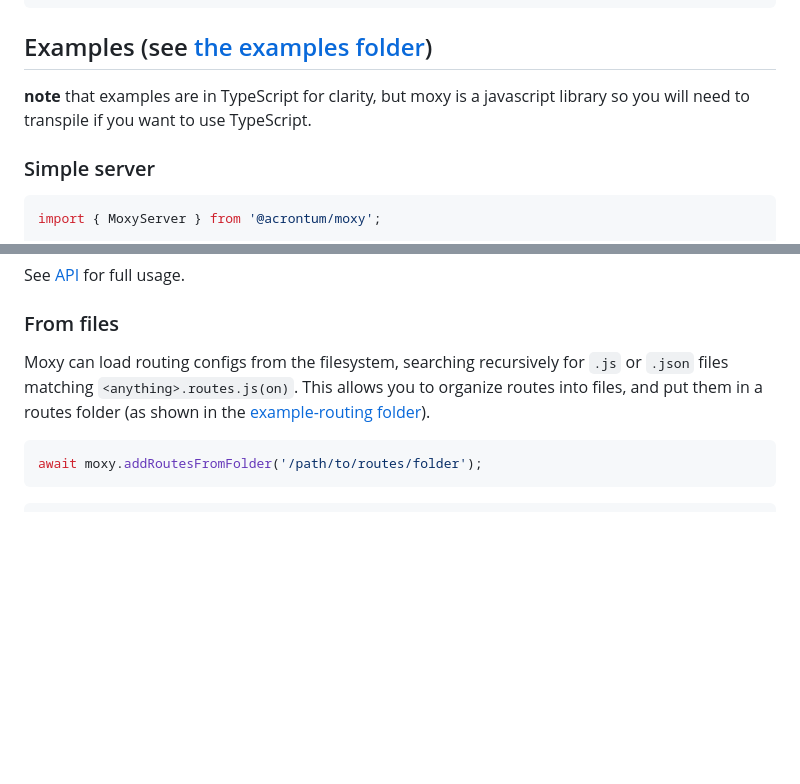
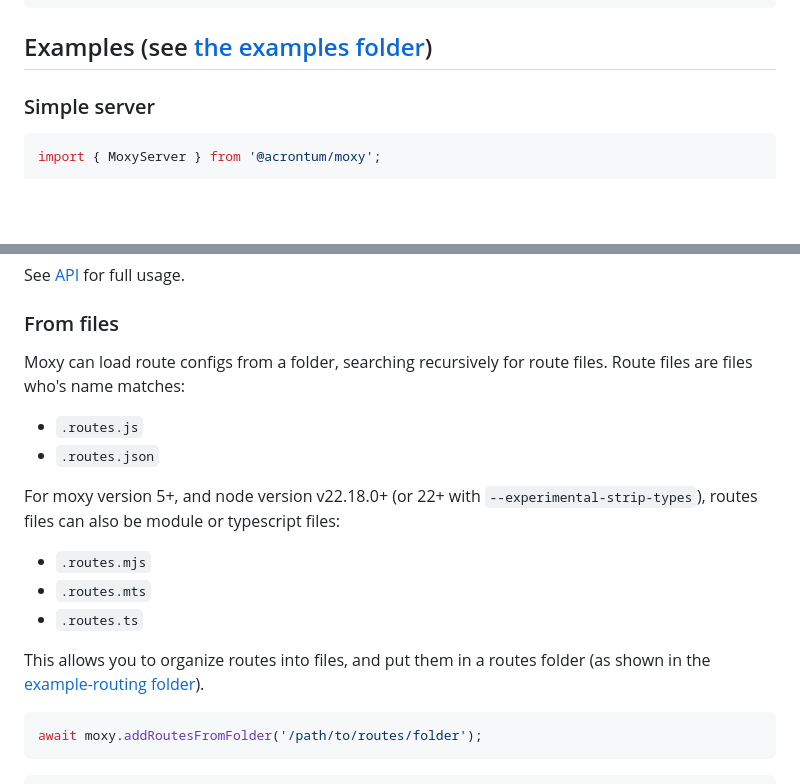
Before and after one commit to acrontum/moxy, a Markdown page: readme.md, 2 parts joined by grey strips. GitHub-like rendering; blank space fills up the shorter version.

Commit message:
docs(readme): update file loading docs

````diff
--- a/readme.md
+++ b/readme.md
@@ -156,8 +156,6 @@ services:
 
 
 ## Examples (see [the examples folder](./examples))
-
-**note** that examples are in TypeScript for clarity, but moxy is a javascript library so you will need to transpile if you want to use TypeScript.
 
 
 ### Simple server
@@ -781,7 +779,17 @@ See [API](#api) for full usage.
 
 ### From files
 
-Moxy can load routing configs from the filesystem, searching recursively for `.js` or `.json` files matching `<anything>.routes.js(on)`. This allows you to organize routes into files, and put them in a routes folder (as shown in the [example-routing folder](./examples/example-routing/)).
+Moxy can load route configs from a folder, searching recursively for route files. Route files are files who's name matches:
+- `.routes.js`
+- `.routes.json`
+
+For moxy version 5+, and node version v22.18.0+ (or 22+ with `--experimental-strip-types`), routes files can also be module or typescript files:
+- `.routes.mjs`
+- `.routes.mts`
+- `.routes.ts`
+
+
+This allows you to organize routes into files, and put them in a routes folder (as shown in the [example-routing folder](./examples/example-routing/)).
 
 ```typescript
 await moxy.addRoutesFromFolder('/path/to/routes/folder');
````
